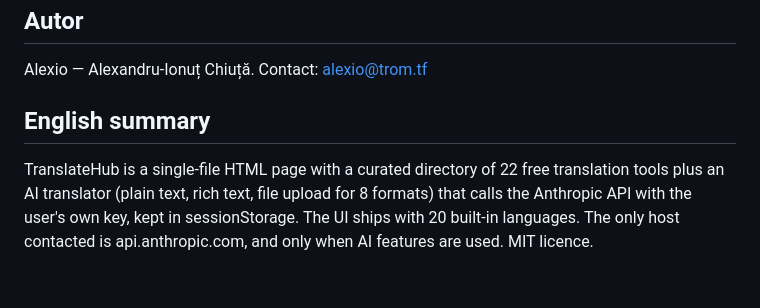
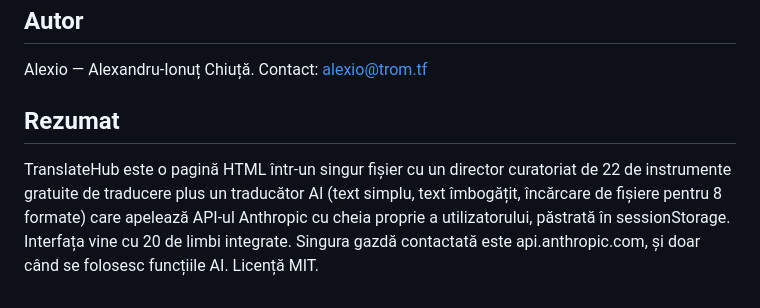
Before and after one commit to chiuta/TranslateHub, a Markdown page: README.ro.md, the part around the change. GitHub-like rendering.

```diff
--- a/README.ro.md
+++ b/README.ro.md
@@ -104,6 +104,6 @@ Audit: 2026-10-10 (revizuit 2026-10-11) — descrierile din README corespund cod
 
 Alexio — Alexandru-Ionuț Chiuță. Contact: alexio@trom.tf
 
-## English summary
+## Rezumat
 
-TranslateHub is a single-file HTML page with a curated directory of 22 free translation tools plus an AI translator (plain text, rich text, file upload for 8 formats) that calls the Anthropic API with the user's own key, kept in sessionStorage. The UI ships with 20 built-in languages. The only host contacted is api.anthropic.com, and only when AI features are used. MIT licence.
+TranslateHub este o pagină HTML într-un singur fișier cu un director curatoriat de 22 de instrumente gratuite de traducere plus un traducător AI (text simplu, text îmbogățit, încărcare de fișiere pentru 8 formate) care apelează API-ul Anthropic cu cheia proprie a utilizatorului, păstrată în sessionStorage. Interfața vine cu 20 de limbi integrate. Singura gazdă contactată este api.anthropic.com, și doar când se folosesc funcțiile AI. Licență MIT.
```
